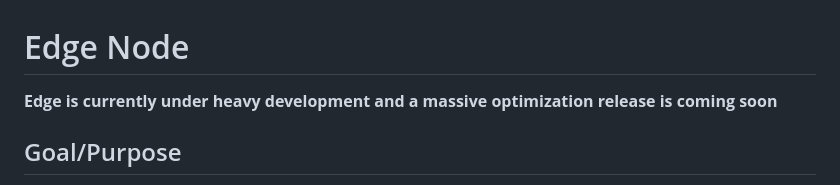
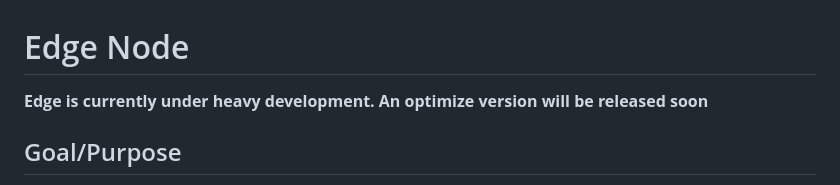
Before and after one commit to application-research/delta-edge, a Markdown page: README.md, the part around the change. GitHub-like rendering.

```diff
--- a/README.md
+++ b/README.md
@@ -1,6 +1,6 @@
 # Edge Node
 
-**Edge is currently under heavy development and a massive optimization release is coming soon**
+**Edge is currently under heavy development. An optimize version will be released soon**
 
 ## Goal/Purpose
 Dedicated light node to upload and retrieve their CIDs. To do this, we decoupled the upload and retrieval aspect from the Estuary API node so we can create a node that can live on the "edge" closer to the customer.
```
